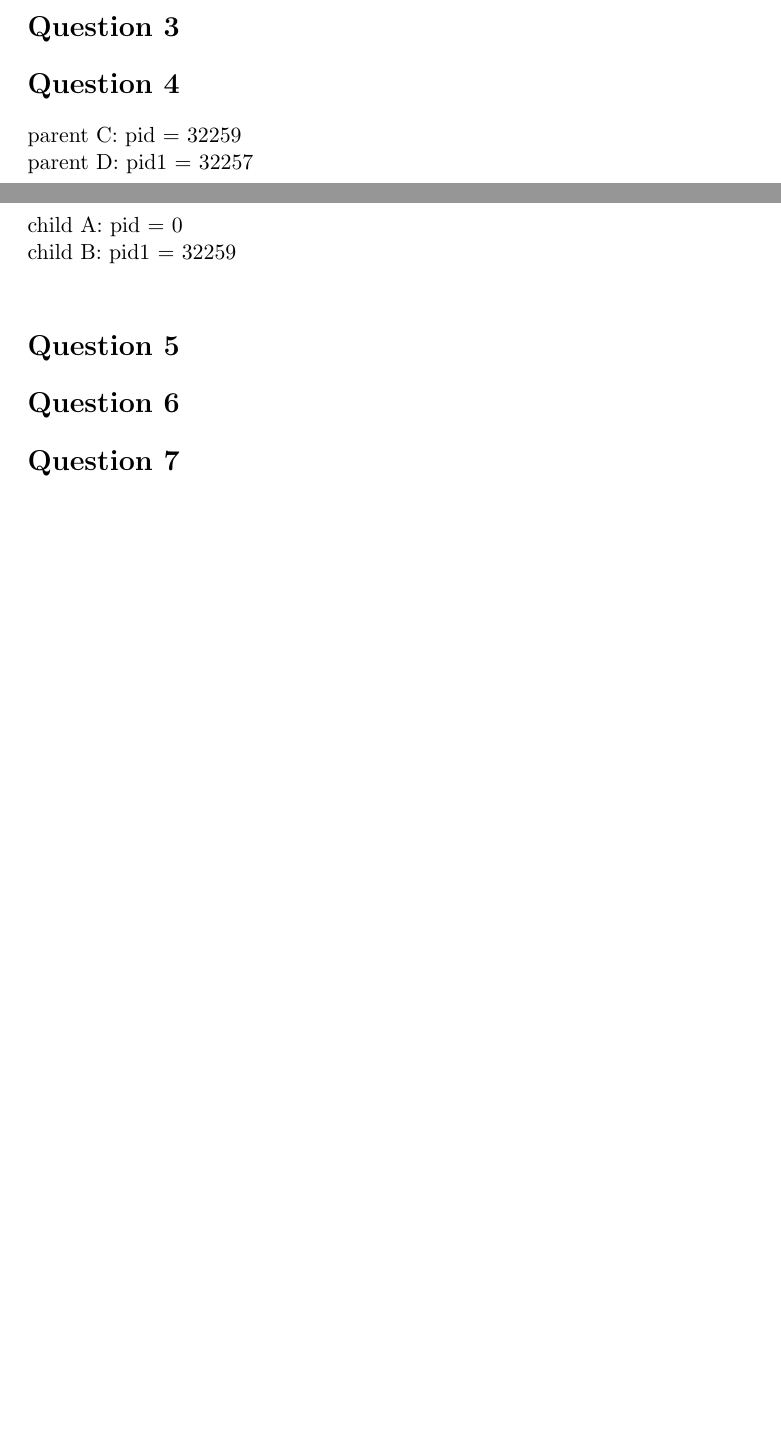
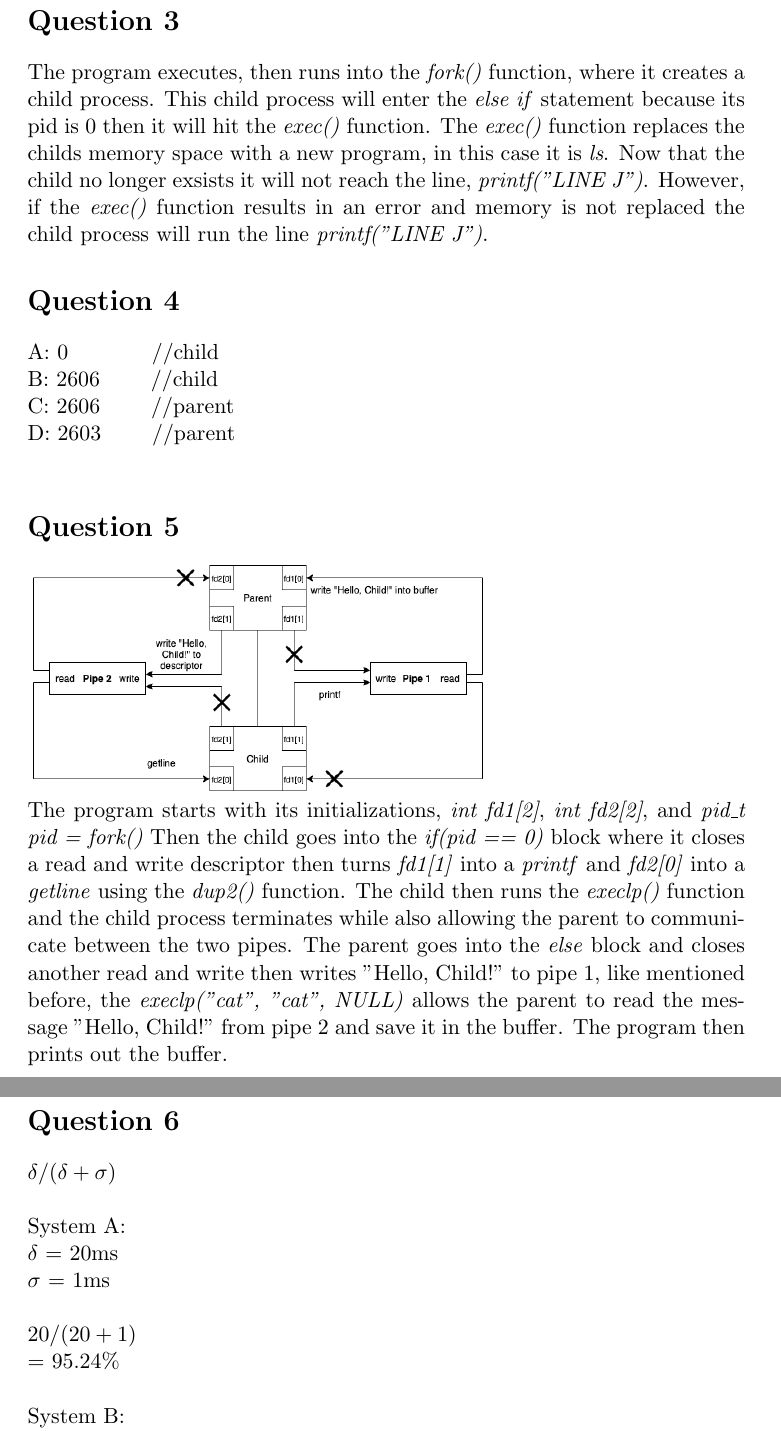
Before and after one commit to Legomanalec/Spring2021, a LaTeX problem sheet (COMS352/Homework2/Homework2.tex): two parts of pages 1 and 2 of 2 before the commit and two parts of pages 2 and 3 of 3 after it, joined at a grey line, cut so that both start at the same text, the shorter picture padded with empty space. Compiled offline with pdfLaTeX.

Commit message:
Finished assignment

```diff
--- a/COMS352/Homework2/Homework2.tex
+++ b/COMS352/Homework2/Homework2.tex
@@ -26 +30,10 @@
 \section*{Question 3}
+    The program executes, then runs into the \emph{fork()} function,
+    where it creates a child process. This child process will enter
+    the \emph{else if} statement because its pid is 0 then it will
+    hit the \emph{exec()} function. The \emph{exec()} function replaces
+    the childs memory space with a new program, in this case it is
+    \emph{ls}. Now that the child no longer exsists it will not reach
+    the line, \emph{printf("LINE J")}. However, if the \emph{exec()}
+    function results in an error and memory is not replaced the
+    child process will run the line \emph{printf("LINE J")}.
@@ -28,9 +40,29 @@
 \section*{Question 4}
-parent C: pid = 32259\\
-parent D: pid1 = 32257\\
-child A: pid = 0\\
-child B: pid1 = 32259\\
+A: 0    \, \quad \qquad  //child\\
+B: 2606 \qquad //child\\
+C: 2606 \qquad //parent\\
+D: 2603 \qquad //parent\\
 \section*{Question 5}
-
+\includegraphics[scale=0.4]{COMS352HW2Q5.png}\\
+The program starts with its initializations, \emph{int fd1[2]},
+\emph{int fd2[2]}, and \emph{pid\_t pid = fork()} Then the child
+goes into the \emph{if(pid == 0)} block where it closes a read and
+write descriptor then turns \emph{fd1[1]} into a \emph{printf} and
+\emph{fd2[0]} into
+a \emph{getline} using the \emph{dup2()} function. The child then
+runs the \emph{execlp()} function and the child process terminates while
+also allowing the parent to communicate between the two pipes.
+The parent goes into the \emph{else} block and closes another read
+and write then writes "Hello, Child!" to pipe 1, like mentioned before,
+the \emph{execlp("cat", "cat", NULL)} allows the parent to read the
+message "Hello, Child!" from pipe 2 and save it in the buffer. The
+program then prints out the buffer.
 \section*{Question 6}
-
+    $\delta / (\delta + \sigma)$\\\\
+    System A:\\
+    $\delta$ = 20ms\\
+    $\sigma$ = 1ms\\\\
+    $20 / (20 + 1)$\\
+    = 95.24\%\\\\
+    System B:\\
+    $\delta$ = 15ms\\
```
Also changed, not shown: COMS352/Homework2/Homework2.pdf, COMS352/Homework2/images/COMS352HW2Q5.png (added), COMS352/Homework2/Homework2.tex (27 more changed lines), 10 other files.
